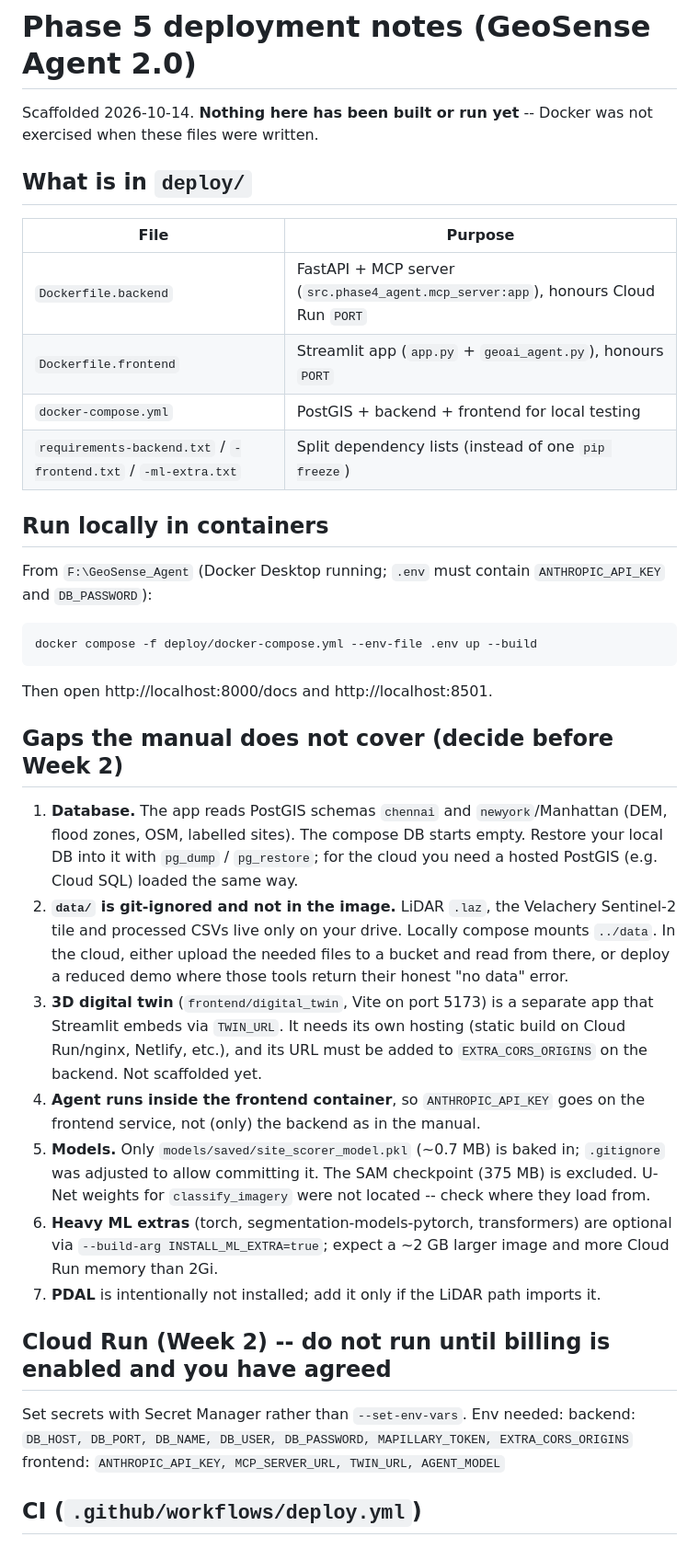
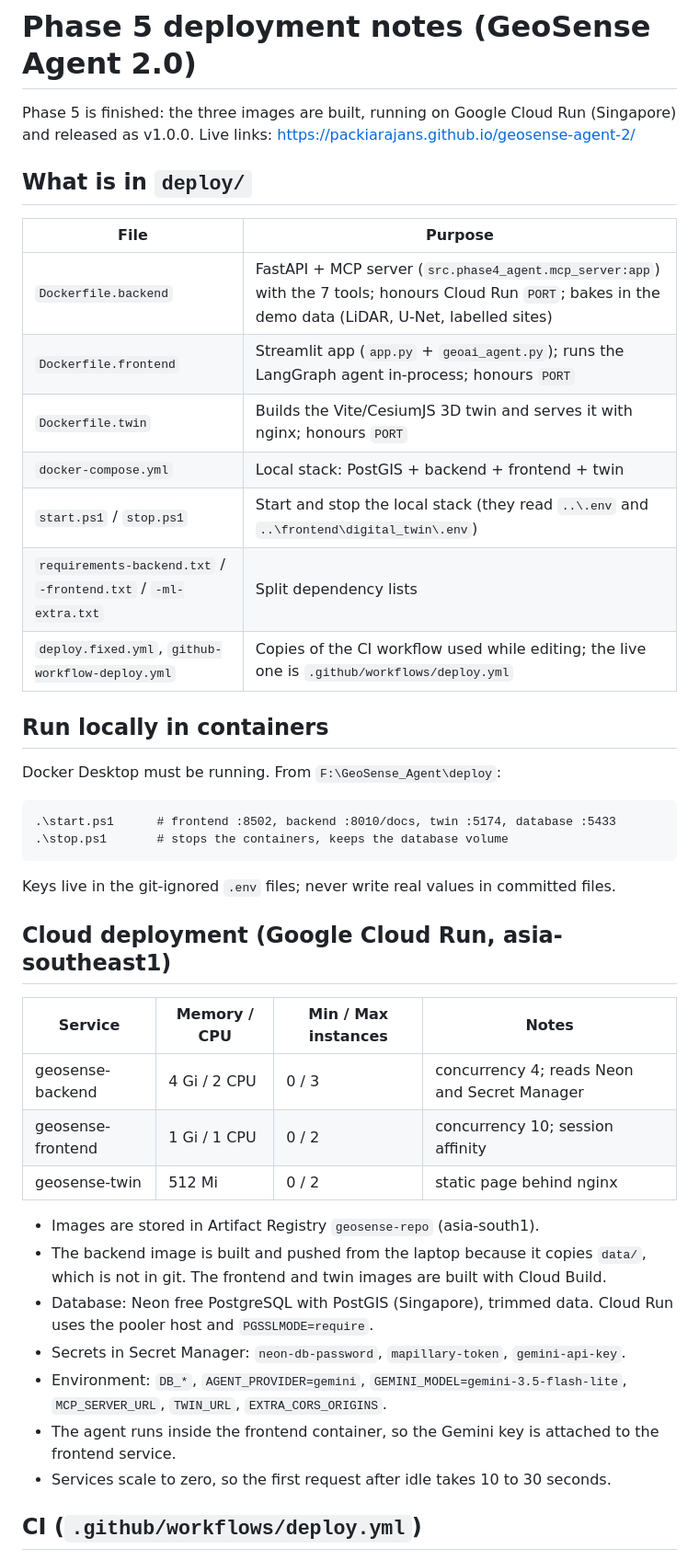
Before and after one commit to packiarajans/geosense-agent-2, a Markdown page: deploy/README_DEPLOY.md, the part around one of its changes. Shown at 92% size. Rendered like a GitHub page.

Commit message:
Update deployment notes for Phase 5
Co-Authored-By: Claude Sonnet 5.5 <noreply@anthropic.com>

Claude-Session: https://claude.ai/code/session_01M281LDjr8RNpZyjx3tyWEP

```diff
--- a/deploy/README_DEPLOY.md
+++ b/deploy/README_DEPLOY.md
@@ -1,34 +1,40 @@
 # Phase 5 deployment notes (GeoSense Agent 2.0)
 
-Scaffolded 2026-10-14. **Nothing here has been built or run yet** -- Docker was not exercised when these files were written.
+Phase 5 is finished: the three images are built, running on Google Cloud Run (Singapore) and released as v1.0.0.
+Live links: https://packiarajans.github.io/geosense-agent-2/
 
 ## What is in `deploy/`
 | File | Purpose |
 |---|---|
-| `Dockerfile.backend` | FastAPI + MCP server (`src.phase4_agent.mcp_server:app`), honours Cloud Run `PORT` |
-| `Dockerfile.frontend` | Streamlit app (`app.py` + `geoai_agent.py`), honours `PORT` |
-| `docker-compose.yml` | PostGIS + backend + frontend for local testing |
-| `requirements-backend.txt` / `-frontend.txt` / `-ml-extra.txt` | Split dependency lists (instead of one `pip freeze`) |
+| `Dockerfile.backend` | FastAPI + MCP server (`src.phase4_agent.mcp_server:app`) with the 7 tools; honours Cloud Run `PORT`; bakes in the demo data (LiDAR, U-Net, labelled sites) |
+| `Dockerfile.frontend` | Streamlit app (`app.py` + `geoai_agent.py`); runs the LangGraph agent in-process; honours `PORT` |
+| `Dockerfile.twin` | Builds the Vite/CesiumJS 3D twin and serves it with nginx; honours `PORT` |
+| `docker-compose.yml` | Local stack: PostGIS + backend + frontend + twin |
+| `start.ps1` / `stop.ps1` | Start and stop the local stack (they read `..\.env` and `..\frontend\digital_twin\.env`) |
+| `requirements-backend.txt` / `-frontend.txt` / `-ml-extra.txt` | Split dependency lists |
+| `deploy.fixed.yml`, `github-workflow-deploy.yml` | Copies of the CI workflow used while editing; the live one is `.github/workflows/deploy.yml` |
 
 ## Run locally in containers
-From `F:\GeoSense_Agent` (Docker Desktop running; `.env` must contain `ANTHROPIC_API_KEY` and `DB_PASSWORD`):
+Docker Desktop must be running. From `F:\GeoSense_Agent\deploy`:
 
-    docker compose -f deploy/docker-compose.yml --env-file .env up --build
+    .\start.ps1      # frontend :8502, backend :8010/docs, twin :5174, database :5433
+    .\stop.ps1       # stops the containers, keeps the database volume
 
-Then open http://localhost:8000/docs and http://localhost:8501.
+Keys live in the git-ignored `.env` files; never write real values in committed files.
 
-## Gaps the manual does not cover (decide before Week 2)
-1. **Database.** The app reads PostGIS schemas `chennai` and `newyork`/Manhattan (DEM, flood zones, OSM, labelled sites). The compose DB starts empty. Restore your local DB into it with `pg_dump` / `pg_restore`; for the cloud you need a hosted PostGIS (e.g. Cloud SQL) loaded the same way.
-2. **`data/` is git-ignored and not in the image.** LiDAR `.laz`, the Velachery Sentinel-2 tile and processed CSVs live only on your drive. Locally compose mounts `../data`. In the cloud, either upload the needed files to a bucket and read from there, or deploy a reduced demo where those tools return their honest "no data" error.
-3. **3D digital twin** (`frontend/digital_twin`, Vite on port 5173) is a separate app that Streamlit embeds via `TWIN_URL`. It needs its own hosting (static build on Cloud Run/nginx, Netlify, etc.), and its URL must be added to `EXTRA_CORS_ORIGINS` on the backend. Not scaffolded yet.
-4. **Agent runs inside the frontend container**, so `ANTHROPIC_API_KEY` goes on the frontend service, not (only) the backend as in the manual.
-5. **Models.** Only `models/saved/site_scorer_model.pkl` (~0.7 MB) is baked in; `.gitignore` was adjusted to allow committing it. The SAM checkpoint (375 MB) is excluded. U-Net weights for `classify_imagery` were not located -- check where they load from.
-6. **Heavy ML extras** (torch, segmentation-models-pytorch, transformers) are optional via `--build-arg INSTALL_ML_EXTRA=true`; expect a ~2 GB larger image and more Cloud Run memory than 2Gi.
-7. **PDAL** is intentionally not installed; add it only if the LiDAR path imports it.
+## Cloud deployment (Google Cloud Run, asia-southeast1)
+| Service | Memory / CPU | Min / Max instances | Notes |
+|---|---|---|---|
+| geosense-backend | 4 Gi / 2 CPU | 0 / 3 | concurrency 4; reads Neon and Secret Manager |
+| geosense-frontend | 1 Gi / 1 CPU | 0 / 2 | concurrency 10; session affinity |
+| geosense-twin | 512 Mi | 0 / 2 | static page behind nginx |
 
-## Cloud Run (Week 2) -- do not run until billing is enabled and you have agreed
-Set secrets with Secret Manager rather than `--set-env-vars`. Env needed:
-backend: `DB_HOST, DB_PORT, DB_NAME, DB_USER, DB_PASSWORD, MAPILLARY_TOKEN, EXTRA_CORS_ORIGINS`
-frontend: `ANTHROPIC_API_KEY, MCP_SERVER_URL, TWIN_URL, AGENT_MODEL`
+- Images are stored in Artifact Registry `geosense-repo` (asia-south1).
+- The backend image is built and pushed from the laptop because it copies `data/`, which is not in git. The frontend and twin images are built with Cloud Build.
+- Database: Neon free PostgreSQL with PostGIS (Singapore), trimmed data. Cloud Run uses the pooler host and `PGSSLMODE=require`.
+- Secrets in Secret Manager: `neon-db-password`, `mapillary-token`, `gemini-api-key`.
+- Environment: `DB_*`, `AGENT_PROVIDER=gemini`, `GEMINI_MODEL=gemini-3.5-flash-lite`, `MCP_SERVER_URL`, `TWIN_URL`, `EXTRA_CORS_ORIGINS`.
+- The agent runs inside the frontend container, so the Gemini key is attached to the frontend service.
+- Services scale to zero, so the first request after idle takes 10 to 30 seconds.
 
 ## CI (`.github/workflows/deploy.yml`)
```
Also changed, not shown: other parts of deploy/README_DEPLOY.md (+12 -3 lines).
